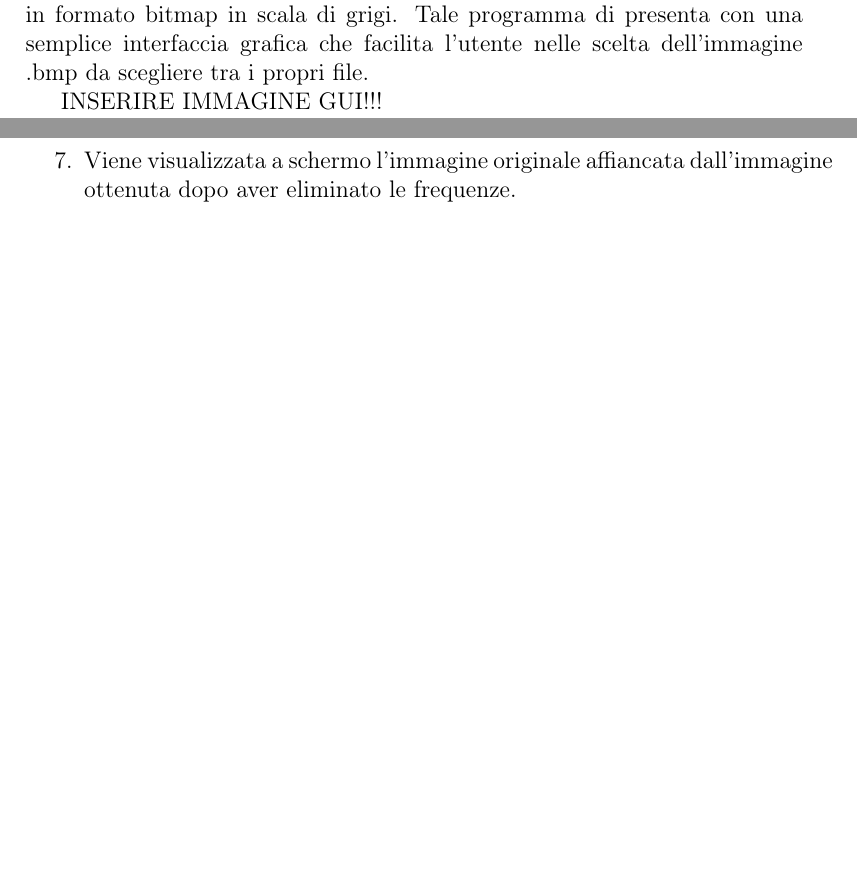
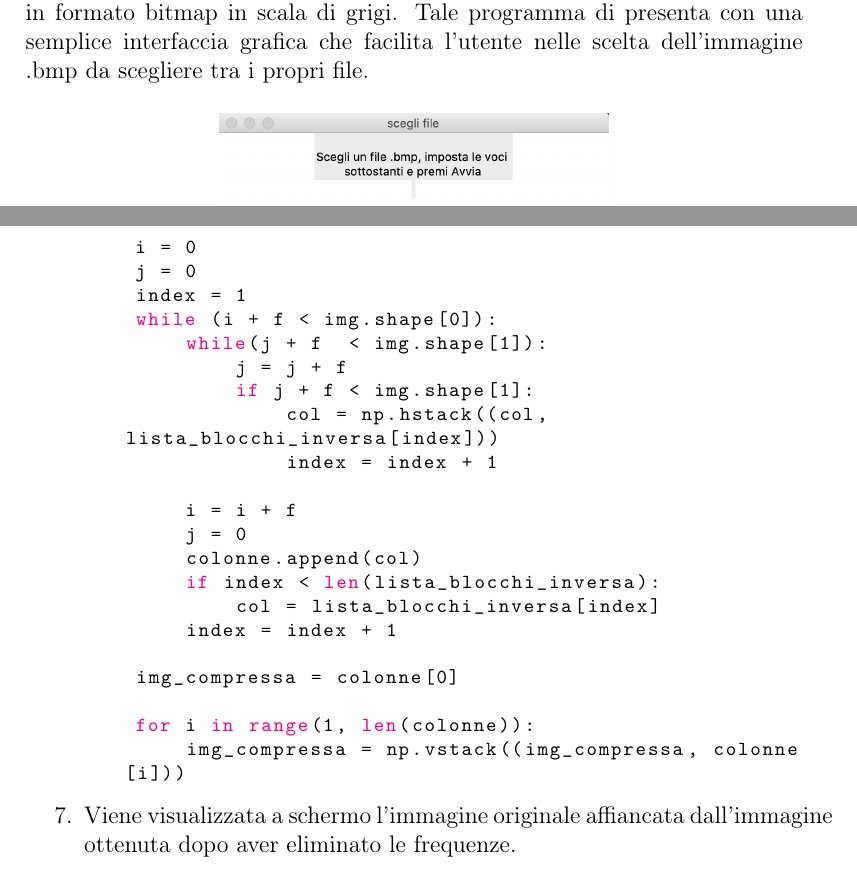
Before and after one commit to NicoloRipamonti/MCS-Project, a LaTeX paper (Progetto 2/Relazione/rel.tex): two parts of pages 12 and 14 of 14 before the commit and two parts of pages 12 and 15 of 15 after it, joined at a grey line, cut so that both start at the same text, the shorter picture padded with empty space. Compiled offline with pdfLaTeX; a LaTeX package or settings file that is missing is left out.

Commit message:
update Git

```diff
--- a/Progetto 2/Relazione/rel.tex
+++ b/Progetto 2/Relazione/rel.tex
@@ -297,4 +297,3 @@ Nella sezione corrente verranno presentati i risultati della seconda parte del p
 Il software creato permette di utilizzare la formula della DCT su immagini in formato bitmap in scala di grigi.
 Tale programma di presenta con una semplice interfaccia grafica che facilita l'utente nelle scelta dell'immagine .bmp da scegliere tra i propri file.
 
-INSERIRE IMMAGINE GUI!!!
@@ -359,7 +371,27 @@ for i in range(0, ff.shape[0]):
 
 \item Viene ricomposta l'immagine;
 \begin{lstlisting}[language=Python]
+    i = 0
+    j = 0
+    index = 1
+    while (i + f < img.shape[0]):
+        while(j + f  < img.shape[1]):
+            j = j + f
+            if j + f < img.shape[1]:
+                col = np.hstack((col, lista_blocchi_inversa[index]))
+                index = index + 1
 
+        i = i + f
+        j = 0
+        colonne.append(col)
+        if index < len(lista_blocchi_inversa):
+            col = lista_blocchi_inversa[index]
+        index = index + 1
+
+    img_compressa = colonne[0]
+
+    for i in range(1, len(colonne)):
+        img_compressa = np.vstack((img_compressa, colonne[i]))
 \end{lstlisting}
 
 \item Viene visualizzata a schermo l'immagine originale affiancata dall'immagine ottenuta dopo aver eliminato le frequenze.
```
Also changed, not shown: Progetto 2/Relazione/errore.png (added), Progetto 2/Relazione/esempio.png (added), Progetto 2/Relazione/gui.png (added), Progetto 2/Relazione/rel.pdf, Progetto 2/Script/montagna_compressa.jpg (added), Progetto 2/Relazione/rel.tex (15 more changed lines), 6 other files.
